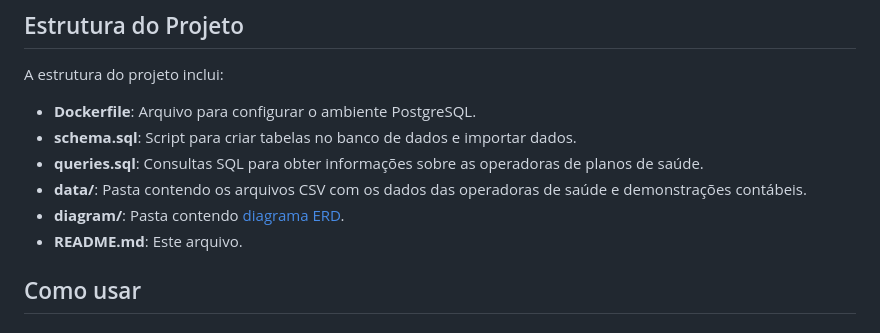
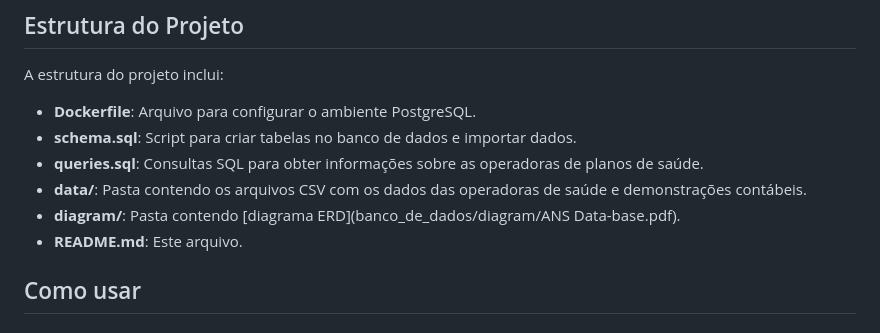
Before and after one commit to glaucoSapucaia/TesteDeEstagio, a Markdown page: banco_de_dados/README.md, the part around the change. Drawn GitHub-style.

Commit message:
Update link banco_de_dados/README.md

```diff
--- a/banco_de_dados/README.md
+++ b/banco_de_dados/README.md
@@ -11,7 +11,7 @@ A estrutura do projeto inclui:
 - **schema.sql**: Script para criar tabelas no banco de dados e importar dados.
 - **queries.sql**: Consultas SQL para obter informações sobre as operadoras de planos de saúde.
 - **data/**: Pasta contendo os arquivos CSV com os dados das operadoras de saúde e demonstrações contábeis.
-- **diagram/**: Pasta contendo [diagrama ERD](URL).
+- **diagram/**: Pasta contendo [diagrama ERD](banco_de_dados/diagram/ANS Data-base.pdf).
 - **README.md**: Este arquivo.
 
 ## Como usar
```
